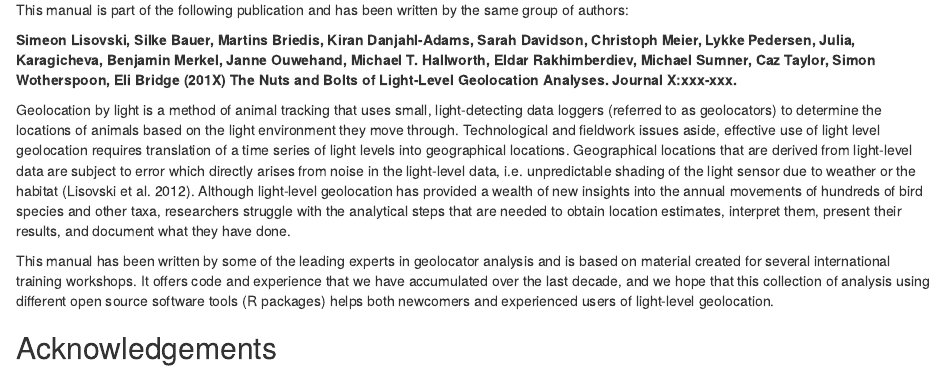
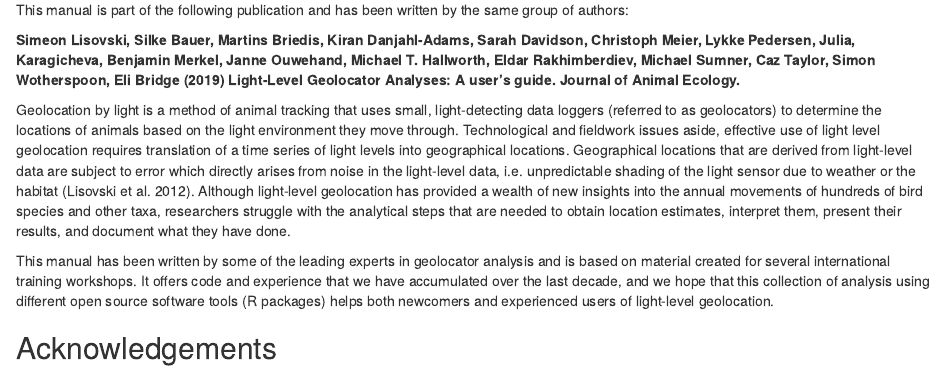
Before and after one commit to slisovski/TheGeolocationManual, an R Markdown document (index.Rmd): the page in a window 1100 px wide, from 830 px down. Rendered offline with R 4.5, knitr and Pandoc, with nearby package versions; drawn as R Markdown's standard HTML page in place of the format the file asks for.

Commit message:
Citation update

```diff
--- a/index.Rmd
+++ b/index.Rmd
@@ -19,7 +19,7 @@ knitr::include_graphics('images/front.png', dpi = NA)
 
 This manual is part of the following publication and has been written by the same group of authors:
 
-**Simeon Lisovski, Silke Bauer, Martins Briedis, Kiran Danjahl-Adams, Sarah Davidson, Christoph Meier, Lykke Pedersen, Julia, Karagicheva, Benjamin Merkel, Janne Ouwehand, Michael T. Hallworth, Eldar Rakhimberdiev, Michael Sumner, Caz Taylor, Simon Wotherspoon, Eli Bridge (201X) The Nuts and Bolts of Light-Level Geolocation Analyses. Journal X:xxx-xxx.**
+**Simeon Lisovski, Silke Bauer, Martins Briedis, Kiran Danjahl-Adams, Sarah Davidson, Christoph Meier, Lykke Pedersen, Julia, Karagicheva, Benjamin Merkel, Janne Ouwehand, Michael T. Hallworth, Eldar Rakhimberdiev, Michael Sumner, Caz Taylor, Simon Wotherspoon, Eli Bridge (2019) Light-Level Geolocator Analyses: A user's guide. Journal of Animal Ecology.**
 
 
 Geolocation by light is a method of animal tracking that uses small, light-detecting data loggers (referred to as geolocators) to determine the locations of animals based on the light environment they move through. Technological and fieldwork issues aside, effective use of light level geolocation requires translation of a time series of light levels into geographical locations. Geographical locations that are derived from light-level data are subject to error which directly arises from noise in the light-level data, i.e. unpredictable shading of the light sensor due to weather or the habitat (Lisovski et al. 2012). Although light-level geolocation has provided a wealth of new insights into the annual movements of hundreds of bird species and other taxa, researchers struggle with the analytical steps that are needed to obtain location estimates, interpret them, present their results, and document what they have done.
```
